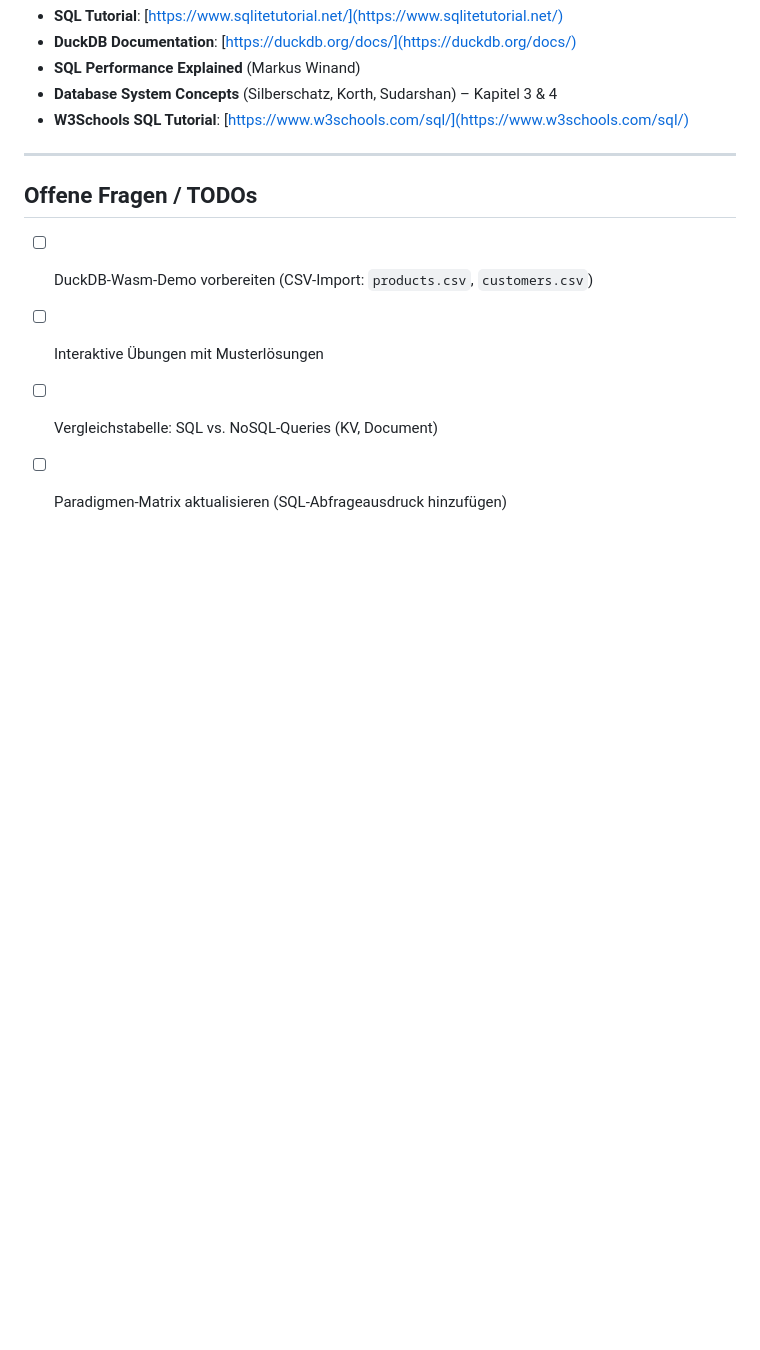
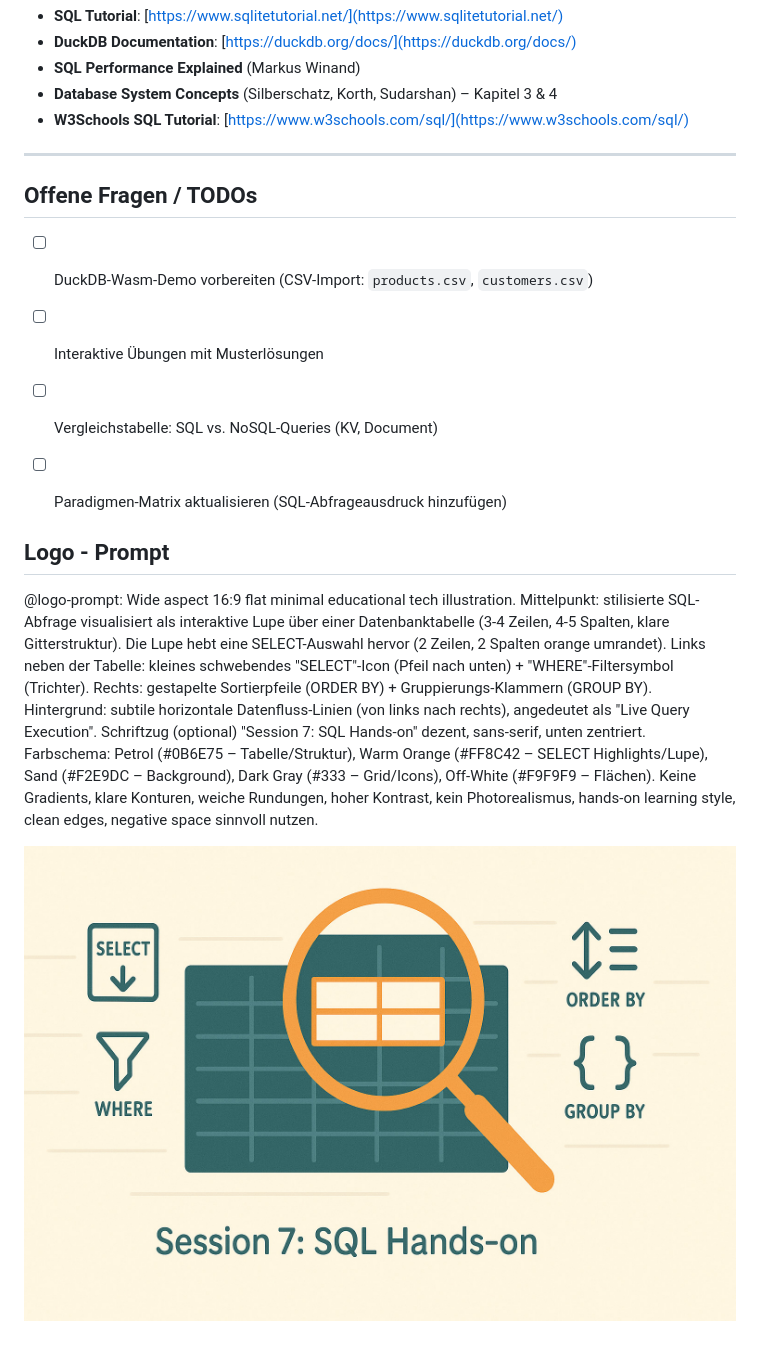
Before and after one commit to andre-dietrich/Datenbankensysteme-Vorlesung, a Markdown page: skeletons/7-lecture.md, the part around the change. Drawn GitHub-style; pictures changed too: assets/img/logo/7-lecture.jpg (added); blank space fills up the shorter version.

Commit message:
update lecture 7

```diff
--- a/skeletons/7-lecture.md
+++ b/skeletons/7-lecture.md
@@ -185,3 +185,10 @@ Diese Session ist der Einstieg in Block 2 (SQL Einführung & Grundlagen). Sie li
 - [ ] Interaktive Übungen mit Musterlösungen
 - [ ] Vergleichstabelle: SQL vs. NoSQL-Queries (KV, Document)
 - [ ] Paradigmen-Matrix aktualisieren (SQL-Abfrageausdruck hinzufügen)
+
+
+## Logo - Prompt
+
+@logo-prompt: Wide aspect 16:9 flat minimal educational tech illustration. Mittelpunkt: stilisierte SQL-Abfrage visualisiert als interaktive Lupe über einer Datenbanktabelle (3-4 Zeilen, 4-5 Spalten, klare Gitterstruktur). Die Lupe hebt eine SELECT-Auswahl hervor (2 Zeilen, 2 Spalten orange umrandet). Links neben der Tabelle: kleines schwebendes "SELECT"-Icon (Pfeil nach unten) + "WHERE"-Filtersymbol (Trichter). Rechts: gestapelte Sortierpfeile (ORDER BY) + Gruppierungs-Klammern (GROUP BY). Hintergrund: subtile horizontale Datenfluss-Linien (von links nach rechts), angedeutet als "Live Query Execution". Schriftzug (optional) "Session 7: SQL Hands-on" dezent, sans-serif, unten zentriert. Farbschema: Petrol (#0B6E75 – Tabelle/Struktur), Warm Orange (#FF8C42 – SELECT Highlights/Lupe), Sand (#F2E9DC – Background), Dark Gray (#333 – Grid/Icons), Off-White (#F9F9F9 – Flächen). Keine Gradients, klare Konturen, weiche Rundungen, hoher Kontrast, kein Photorealismus, hands-on learning style, clean edges, negative space sinnvoll nutzen.
+
+![Session 7 Logo](../assets/img/logo/7-lecture.jpg)
```
Also changed, not shown: 1 other file.
